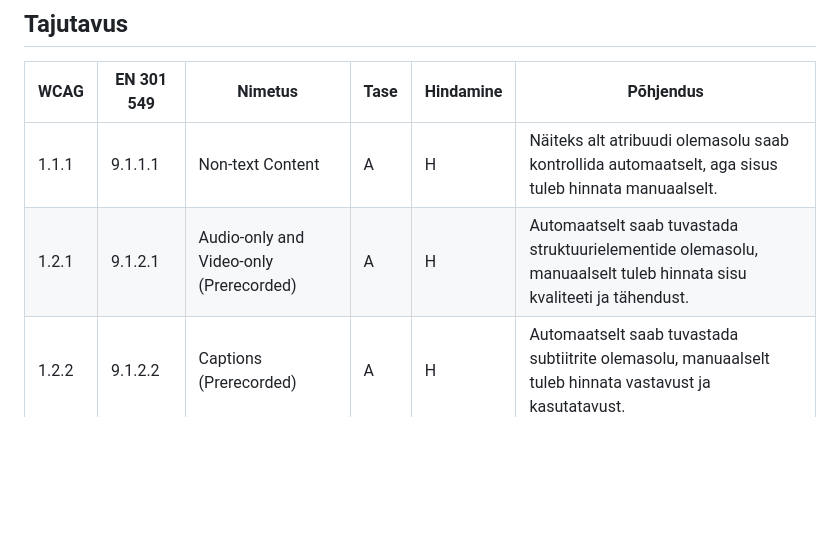
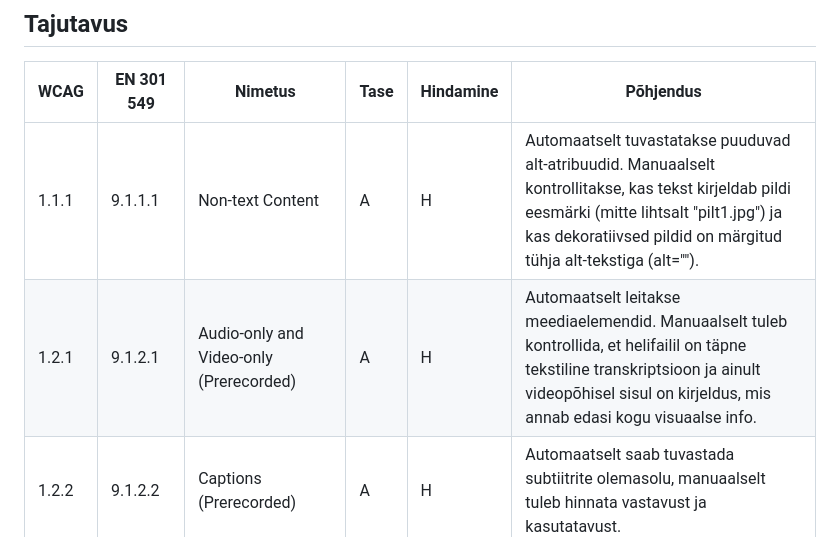
Before and after one commit to TLU-HK-RIF23-AndreE/Ligipaasetavuse-hindamise-raamistik, a Markdown page: docs/WCAG-hindamismeetodid.md, the part around the change. Rendered like a GitHub page; blank space fills up the shorter version.

Commit message:
Tabeli täiendamine.

```diff
--- a/docs/WCAG-hindamismeetodid.md
+++ b/docs/WCAG-hindamismeetodid.md
@@ -8,8 +8,8 @@ Tabelis on WCAG 2.1 A ja AA taseme edukriteeriumid seostatud EN 301 549 nõueteg
 
 | WCAG | EN 301 549 | Nimetus | Tase | Hindamine | Põhjendus |
 |---|---|---|---|---|---|
-| 1.1.1 | 9.1.1.1 | Non-text Content | A | H | Näiteks alt atribuudi olemasolu saab kontrollida automaatselt, aga sisus tuleb hinnata manuaalselt. |
-| 1.2.1 | 9.1.2.1 | Audio-only and Video-only (Prerecorded) | A | H | Automaatselt saab tuvastada struktuurielementide olemasolu, manuaalselt tuleb hinnata sisu kvaliteeti ja tähendust. |
+| 1.1.1 | 9.1.1.1 | Non-text Content | A | H | Automaatselt tuvastatakse puuduvad alt-atribuudid. Manuaalselt kontrollitakse, kas tekst kirjeldab pildi eesmärki (mitte lihtsalt "pilt1.jpg") ja kas dekoratiivsed pildid on märgitud tühja alt-tekstiga (alt=""). |
+| 1.2.1 | 9.1.2.1 | Audio-only and Video-only (Prerecorded) | A | H | Automaatselt leitakse meediaelemendid. Manuaalselt tuleb kontrollida, et helifailil on täpne tekstiline transkriptsioon ja ainult videopõhisel sisul on kirjeldus, mis annab edasi kogu visuaalse info. |
 | 1.2.2 | 9.1.2.2 | Captions (Prerecorded) | A | H | Automaatselt saab tuvastada subtiitrite olemasolu, manuaalselt tuleb hinnata vastavust ja kasutatavust. |
 | 1.2.3 | 9.1.2.3 | Audio Description or Media Alternative (Prerecorded) | A | H | Automaatselt saab tuvastada struktuuri või alternatiivide olemasolu, manuaalselt sisulist vastavust. |
 | 1.2.4 | 9.1.2.4 | Captions (Live) | AA | H | Automaatselt saab tuvastada subtiitrite olemasolu, manuaalselt tuleb hinnata vastavust ja kasutatavust. |
```
